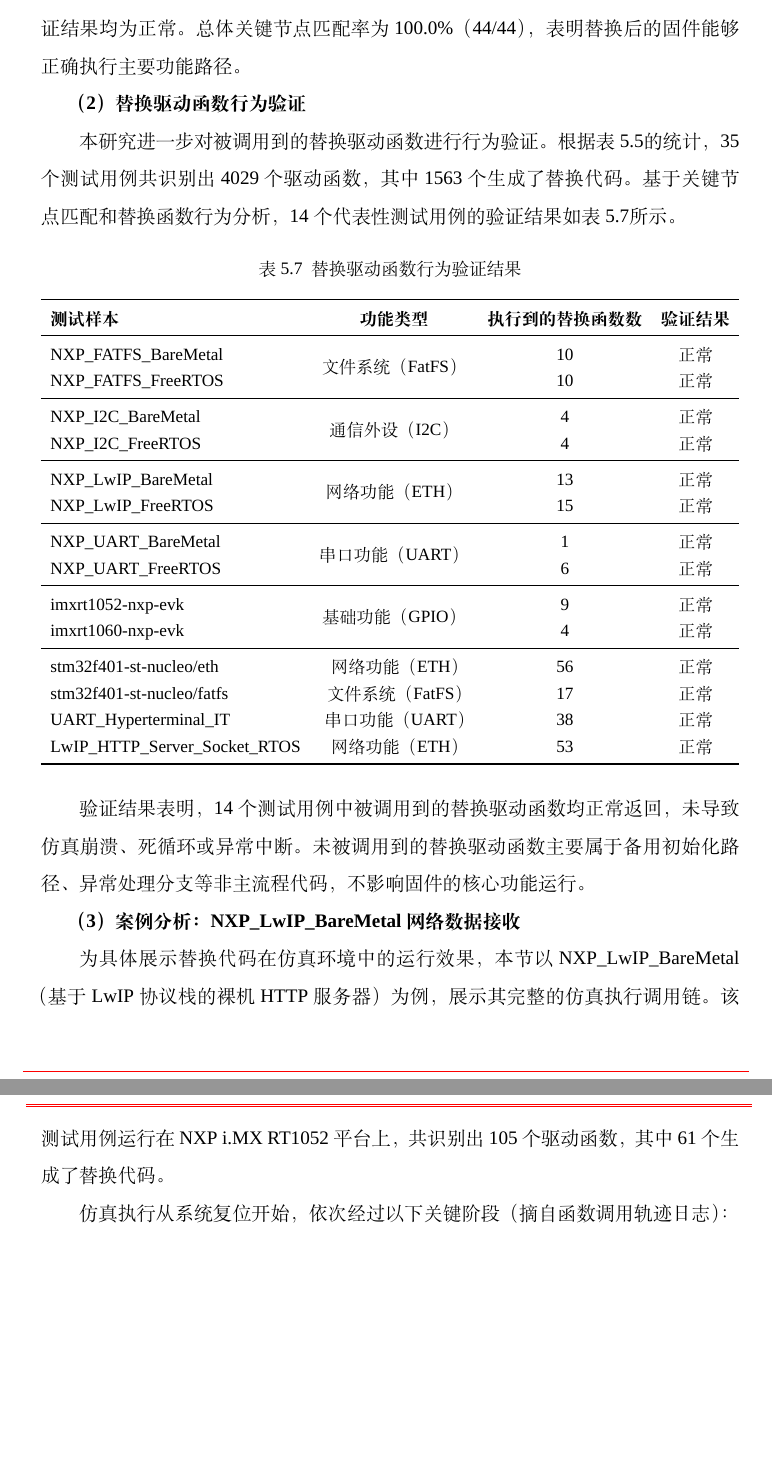
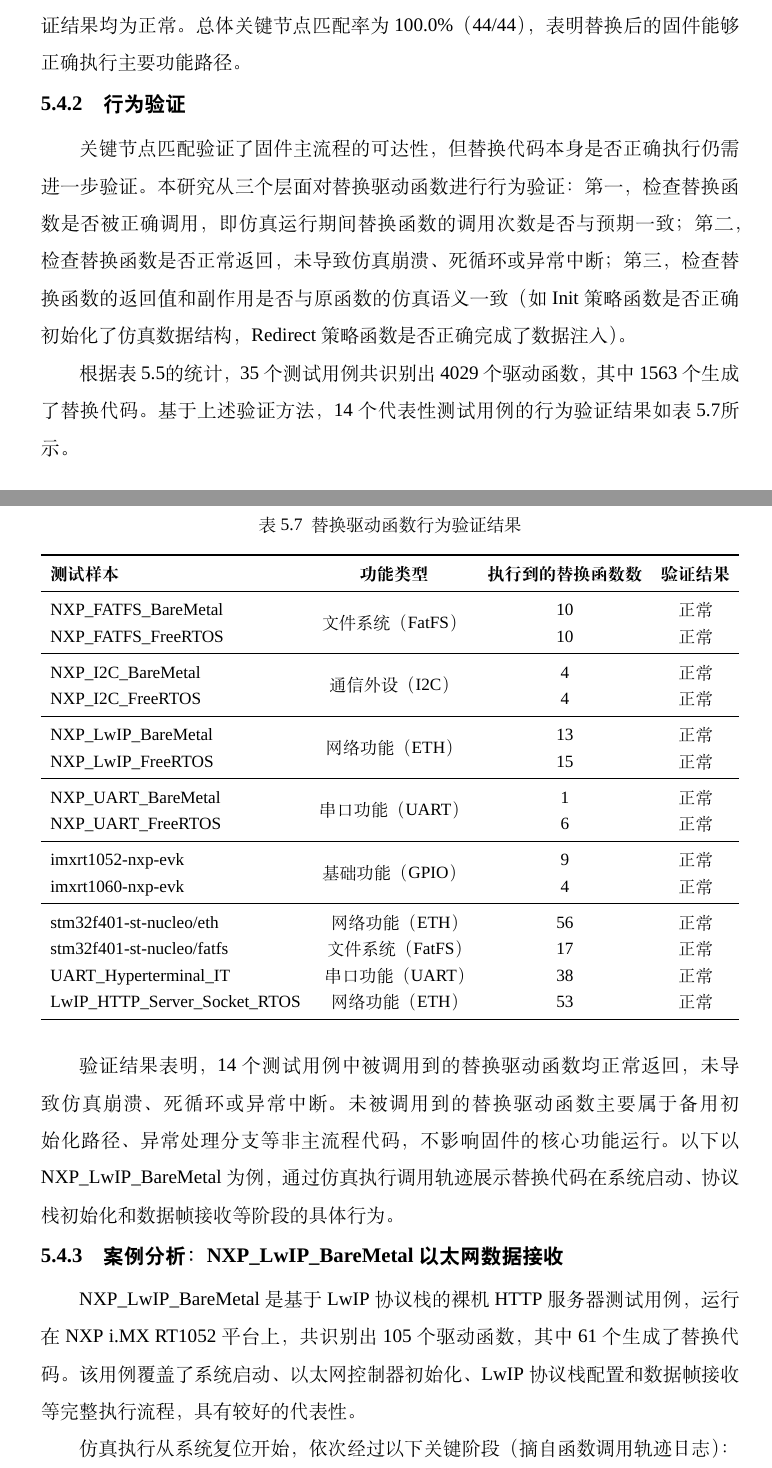
Before and after one commit to fireknight-hJ/my_thesis, a LaTeX thesis (main.tex, which reads body/chap05_experiment.tex): two parts of pages 70 and 71 of 96, joined at a grey line, cut so that both start at the same text, the shorter picture padded with empty space. Compiled offline with XeLaTeX; a missing font is replaced by an installed copy or a similar font; a LaTeX package or settings file that is missing is left out.

Commit message:
修正节标题层级与顺序，补充行为验证方法论，固定表5.7位置，去掉案例2高亮

```diff
--- a/body/chap05_experiment.tex
+++ b/body/chap05_experiment.tex
@@ -371,11 +371,13 @@ LwIP\_HTTP\_Server\_Socket\_RTOS & osKernelStart, ethernetif\_input, HAL\_ETH\_R
 
 实验结果表明，14个代表性测试用例的关键节点匹配率和替换驱动函数行为验证结果均为正常。总体关键节点匹配率为100.0\%（44/44），表明替换后的固件能够正确执行主要功能路径。
 
-\textbf{（2）替换驱动函数行为验证}
+\subsection{行为验证}
 
-本研究进一步对被调用到的替换驱动函数进行行为验证。根据表~\ref{tab:driver_stats}的统计，35个测试用例共识别出4029个驱动函数，其中1563个生成了替换代码。基于关键节点匹配和替换函数行为分析，14个代表性测试用例的验证结果如表~\ref{tab:function_results}所示。
+关键节点匹配验证了固件主流程的可达性，但替换代码本身是否正确执行仍需进一步验证。本研究从三个层面对替换驱动函数进行行为验证：第一，检查替换函数是否被正确调用，即仿真运行期间替换函数的调用次数是否与预期一致；第二，检查替换函数是否正常返回，未导致仿真崩溃、死循环或异常中断；第三，检查替换函数的返回值和副作用是否与原函数的仿真语义一致（如Init策略函数是否正确初始化了仿真数据结构，Redirect策略函数是否正确完成了数据注入）。
 
-\begin{table}[htbp]
+根据表~\ref{tab:driver_stats}的统计，35个测试用例共识别出4029个驱动函数，其中1563个生成了替换代码。基于上述验证方法，14个代表性测试用例的行为验证结果如表~\ref{tab:function_results}所示。
+
+\begin{table}[H]
 \centering
 \caption{替换驱动函数行为验证结果}
 \label{tab:function_results}
@@ -409,11 +411,11 @@ LwIP\_HTTP\_Server\_Socket\_RTOS & 网络功能（ETH） & 53 & 正常 \\
 \end{adjustbox}
 \end{table}
 
-验证结果表明，14个测试用例中被调用到的替换驱动函数均正常返回，未导致仿真崩溃、死循环或异常中断。未被调用到的替换驱动函数主要属于备用初始化路径、异常处理分支等非主流程代码，不影响固件的核心功能运行。
+验证结果表明，14个测试用例中被调用到的替换驱动函数均正常返回，未导致仿真崩溃、死循环或异常中断。未被调用到的替换驱动函数主要属于备用初始化路径、异常处理分支等非主流程代码，不影响固件的核心功能运行。以下以NXP\_LwIP\_BareMetal为例，通过仿真执行调用轨迹展示替换代码在系统启动、协议栈初始化和数据帧接收等阶段的具体行为。
 
-\textbf{（3）案例分析：NXP\_LwIP\_BareMetal 网络数据接收}
+\subsection{案例分析：NXP\_LwIP\_BareMetal 以太网数据接收}
 
-为具体展示替换代码在仿真环境中的运行效果，本节以 NXP\_LwIP\_BareMetal（基于 LwIP 协议栈的裸机 HTTP 服务器）为例，展示其完整的仿真执行调用链。该测试用例运行在 NXP i.MX RT1052 平台上，共识别出105个驱动函数，其中61个生成了替换代码。
+NXP\_LwIP\_BareMetal是基于LwIP协议栈的裸机HTTP服务器测试用例，运行在NXP i.MX RT1052平台上，共识别出105个驱动函数，其中61个生成了替换代码。该用例覆盖了系统启动、以太网控制器初始化、LwIP协议栈配置和数据帧接收等完整执行流程，具有较好的代表性。
 
 仿真执行从系统复位开始，依次经过以下关键阶段（摘自函数调用轨迹日志）：
 
```
Also changed, not shown: main.pdf, body/chap05_experiment.tex (26 more changed lines), 7 other files.
